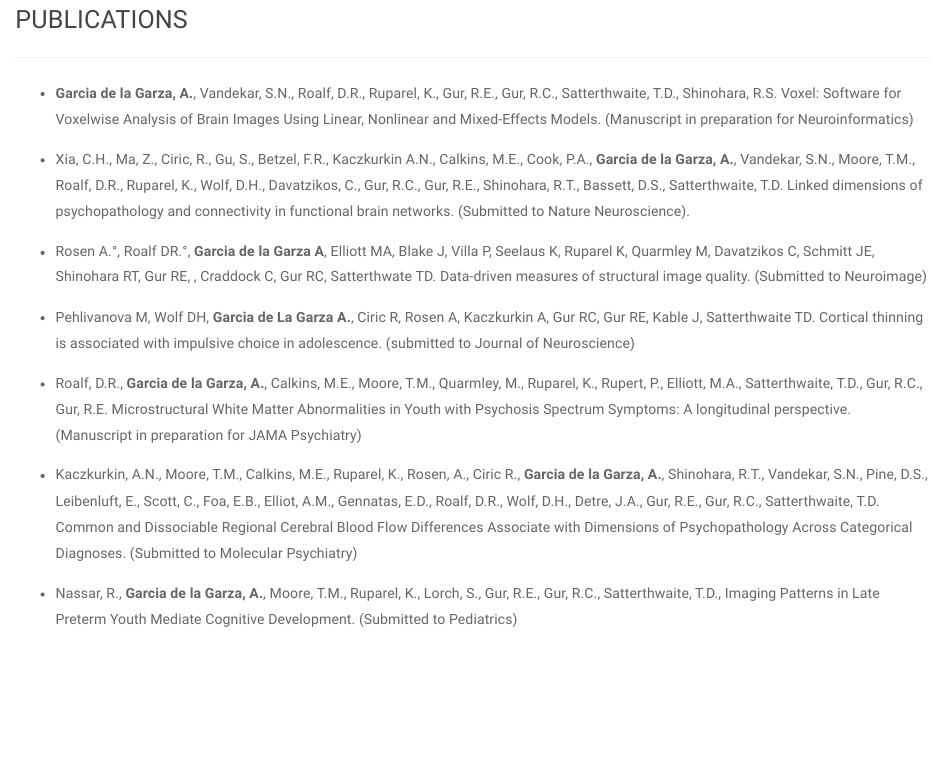
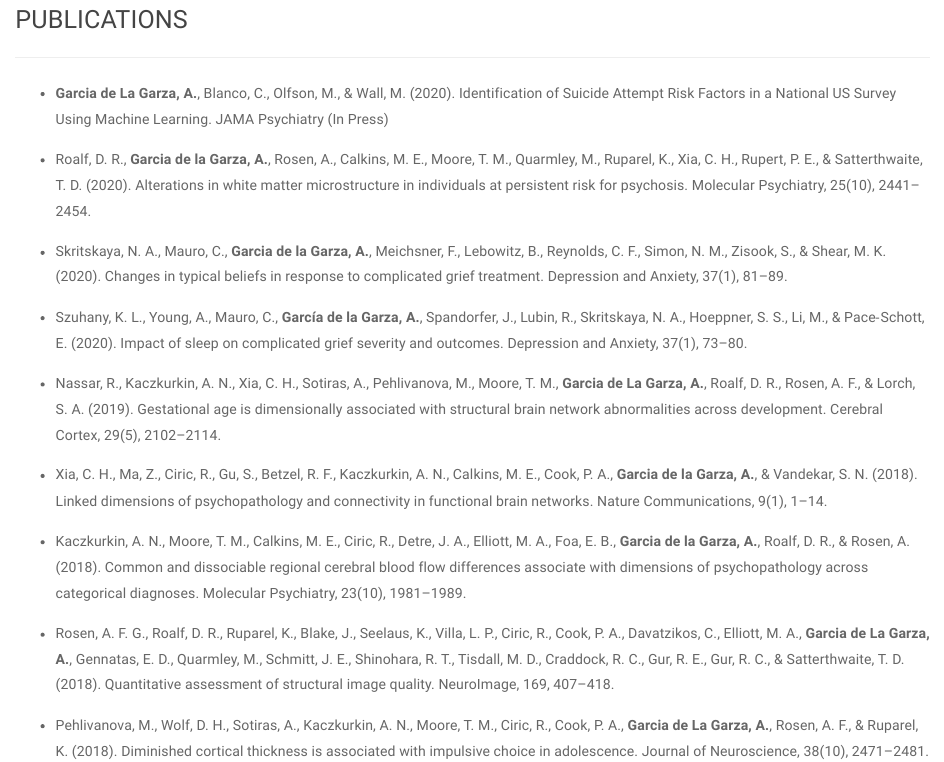
Before and after one commit to angelgar/angelgar.github.io, an R Markdown document (publications.Rmd): the page in a window 1100 px wide, from 110 px down. The pictures show the output file publications.html that the author committed with the source, opened offline; library style sheets and scripts come from the installed R packages.

Commit message:
"edits January 2021"

```diff
--- a/publications.Rmd
+++ b/publications.Rmd
@@ -11,18 +11,24 @@ output:
 
 ### PUBLICATIONS
 ***
-* __Garcia de la Garza, A.__, Vandekar, S.N., Roalf, D.R., Ruparel, K., Gur, R.E., Gur, R.C., Satterthwaite, T.D., Shinohara, R.S. Voxel: Software for Voxelwise Analysis of Brain Images Using Linear, Nonlinear and Mixed-Effects Models. (Manuscript in preparation for Neuroinformatics)
 
-* Xia, C.H., Ma, Z., Ciric, R., Gu, S., Betzel, F.R.,  Kaczkurkin A.N., Calkins, M.E., Cook, P.A., __Garcia de la Garza, A.__, Vandekar, S.N., Moore, T.M., Roalf, D.R., Ruparel, K., Wolf, D.H., Davatzikos, C., Gur, R.C., Gur, R.E., Shinohara, R.T., Bassett, D.S., Satterthwaite, T.D. Linked dimensions of psychopathology and connectivity in functional brain networks. (Submitted to Nature Neuroscience).
+* __Garcia de La Garza, A.__, Blanco, C., Olfson, M., & Wall, M. (2020). Identification of Suicide Attempt Risk Factors in a National US Survey Using Machine Learning. JAMA Psychiatry (In Press)
 
-* Rosen A.°, Roalf DR.°, __Garcia de la Garza A__, Elliott MA, Blake J, Villa P, Seelaus K, Ruparel K, Quarmley M, Davatzikos C, Schmitt JE, Shinohara RT, Gur RE, , Craddock C, Gur RC, Satterthwate TD.  Data-driven measures of structural image quality. (Submitted to Neuroimage)
+* Roalf, D. R., __Garcia de la Garza, A.__, Rosen, A., Calkins, M. E., Moore, T. M., Quarmley, M., Ruparel, K., Xia, C. H., Rupert, P. E., & Satterthwaite, T. D. (2020). Alterations in white matter microstructure in individuals at persistent risk for psychosis. Molecular Psychiatry, 25(10), 2441–2454.
 
-* Pehlivanova M, Wolf DH, __Garcia de La Garza A.__, Ciric R, Rosen A, Kaczkurkin A, Gur RC, Gur RE, Kable J, Satterthwaite TD.   Cortical thinning is associated with impulsive choice in adolescence. (submitted to Journal of Neuroscience)
+* Skritskaya, N. A., Mauro, C., __Garcia de la Garza, A.__, Meichsner, F., Lebowitz, B., Reynolds, C. F., Simon, N. M., Zisook, S., & Shear, M. K. (2020). Changes in typical beliefs in response to complicated grief treatment. Depression and Anxiety, 37(1), 81–89.
 
-* Roalf, D.R., __Garcia de la Garza, A.__, Calkins, M.E., Moore, T.M., Quarmley, M., Ruparel, K., Rupert, P., Elliott, M.A., Satterthwaite, T.D., Gur, R.C., Gur, R.E. Microstructural White Matter Abnormalities in Youth with Psychosis Spectrum Symptoms: A longitudinal perspective. (Manuscript in preparation for JAMA Psychiatry)
+* Szuhany, K. L., Young, A., Mauro, C., __García de la Garza, A.__, Spandorfer, J., Lubin, R., Skritskaya, N. A., Hoeppner, S. S., Li, M., & Pace‐Schott, E. (2020). Impact of sleep on complicated grief severity and outcomes. Depression and Anxiety, 37(1), 73–80.
 
-* Kaczkurkin, A.N., Moore, T.M., Calkins, M.E., Ruparel, K., Rosen, A., Ciric R., __Garcia de la Garza, A.__, Shinohara, R.T., Vandekar, S.N., Pine, D.S., Leibenluft, E., Scott, C., Foa, E.B., Elliot, A.M., Gennatas, E.D., Roalf, D.R., Wolf, D.H., Detre, J.A., Gur, R.E., Gur, R.C., Satterthwaite, T.D. Common and Dissociable Regional Cerebral Blood Flow Differences Associate with Dimensions of Psychopathology Across Categorical Diagnoses. (Submitted to Molecular Psychiatry)
+* Nassar, R., Kaczkurkin, A. N., Xia, C. H., Sotiras, A., Pehlivanova, M., Moore, T. M., __Garcia de La Garza, A.__, Roalf, D. R., Rosen, A. F., & Lorch, S. A. (2019). Gestational age is dimensionally associated with structural brain network abnormalities across development. Cerebral Cortex, 29(5), 2102–2114.
 
-* Nassar, R., __Garcia de la Garza, A.__, Moore, T.M., Ruparel, K., Lorch, S., Gur, R.E., Gur, R.C., Satterthwaite, T.D., Imaging Patterns in Late Preterm Youth Mediate Cognitive Development. (Submitted to Pediatrics)
+* Xia, C. H., Ma, Z., Ciric, R., Gu, S., Betzel, R. F., Kaczkurkin, A. N., Calkins, M. E., Cook, P. A., __Garcia de la Garza, A.__, & Vandekar, S. N. (2018). Linked dimensions of psychopathology and connectivity in functional brain networks. Nature Communications, 9(1), 1–14.
+
+* Kaczkurkin, A. N., Moore, T. M., Calkins, M. E., Ciric, R., Detre, J. A., Elliott, M. A., Foa, E. B., __Garcia de la Garza, A.__, Roalf, D. R., & Rosen, A. (2018). Common and dissociable regional cerebral blood flow differences associate with dimensions of psychopathology across categorical diagnoses. Molecular Psychiatry, 23(10), 1981–1989.
+
+* Rosen, A. F. G., Roalf, D. R., Ruparel, K., Blake, J., Seelaus, K., Villa, L. P., Ciric, R., Cook, P. A., Davatzikos, C., Elliott, M. A., __Garcia de La Garza, A.__, Gennatas, E. D., Quarmley, M., Schmitt, J. E., Shinohara, R. T., Tisdall, M. D., Craddock, R. C., Gur, R. E., Gur, R. C., & Satterthwaite, T. D. (2018). Quantitative assessment of structural image quality. NeuroImage, 169, 407–418.
+
+* Pehlivanova, M., Wolf, D. H., Sotiras, A., Kaczkurkin, A. N., Moore, T. M., Ciric, R., Cook, P. A., __Garcia de La Garza, A.__, Rosen, A. F., & Ruparel, K. (2018). Diminished cortical thickness is associated with impulsive choice in adolescence. Journal of Neuroscience, 38(10), 2471–2481.
+
 
 <br>
```
Also changed, not shown: index.Rmd (+1 -1 lines), index.html, publications.html, 1 other file.
